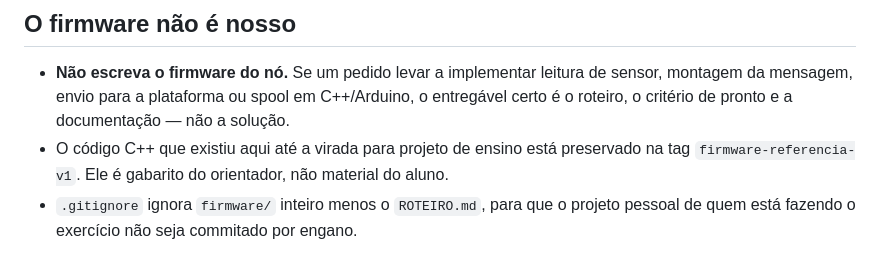
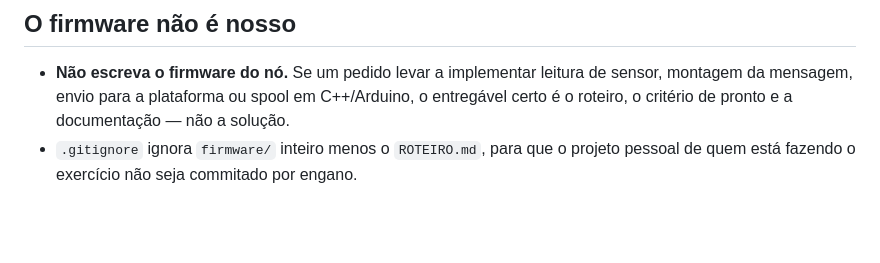
Before and after one commit to lacouth/meliponet, a Markdown page: CLAUDE.md, the part around the change. GitHub-like rendering; blank space fills up the shorter version.

Commit message:
Update CLAUDE.md with firmware guidelines
Clarified documentation regarding firmware and project guidelines.

```diff
--- a/CLAUDE.md
+++ b/CLAUDE.md
@@ -14,8 +14,6 @@ acordo entre os dois. Contexto completo no `README.md`, em `docs/trilha.md` e em
 - **Não escreva o firmware do nó.** Se um pedido levar a implementar leitura de sensor,
   montagem da mensagem, envio para a plataforma ou spool em C++/Arduino, o entregável
   certo é o roteiro, o critério de pronto e a documentação — não a solução.
-- O código C++ que existiu aqui até a virada para projeto de ensino está preservado na tag
-  `firmware-referencia-v1`. Ele é gabarito do orientador, não material do aluno.
 - `.gitignore` ignora `firmware/` inteiro menos o `ROTEIRO.md`, para que o projeto pessoal
   de quem está fazendo o exercício não seja commitado por engano.
 
```
